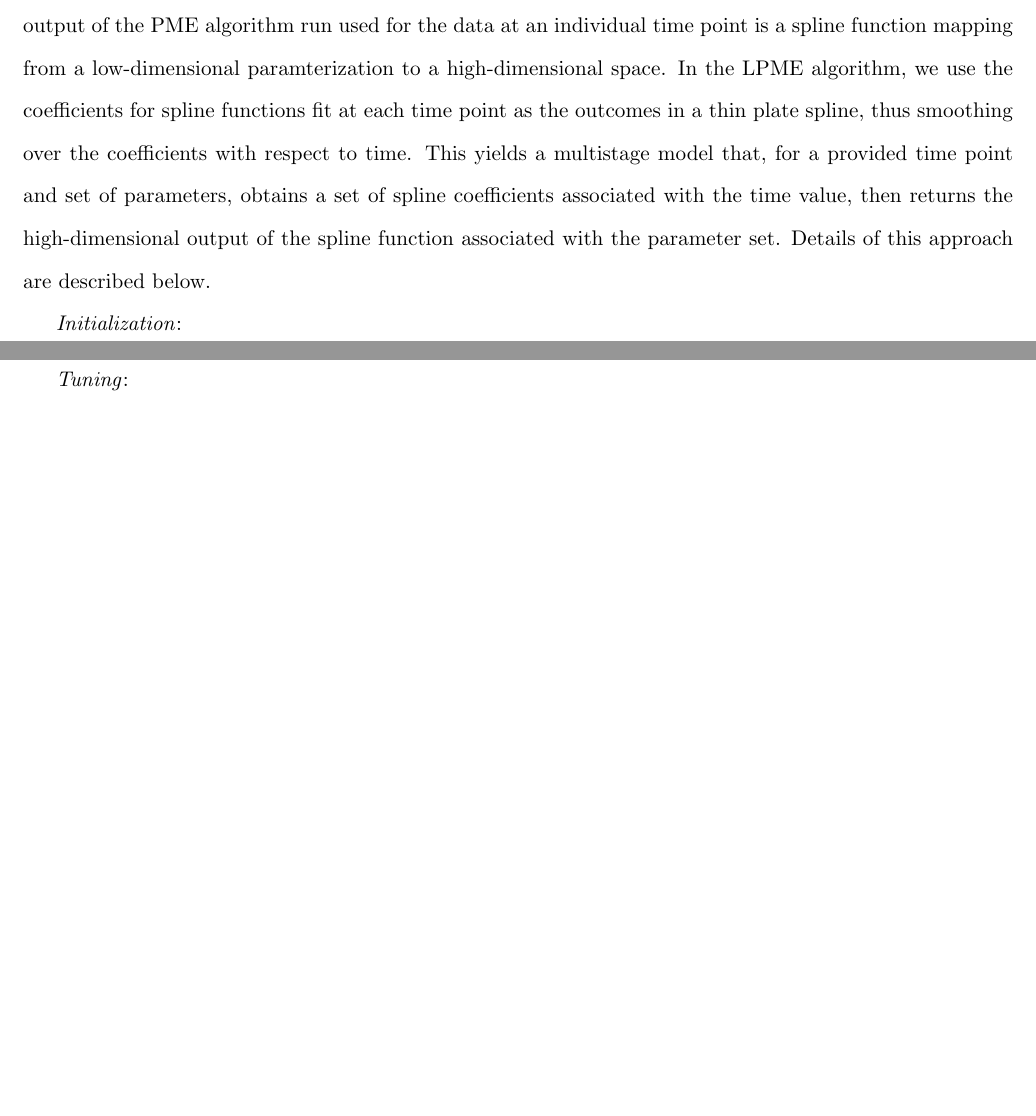
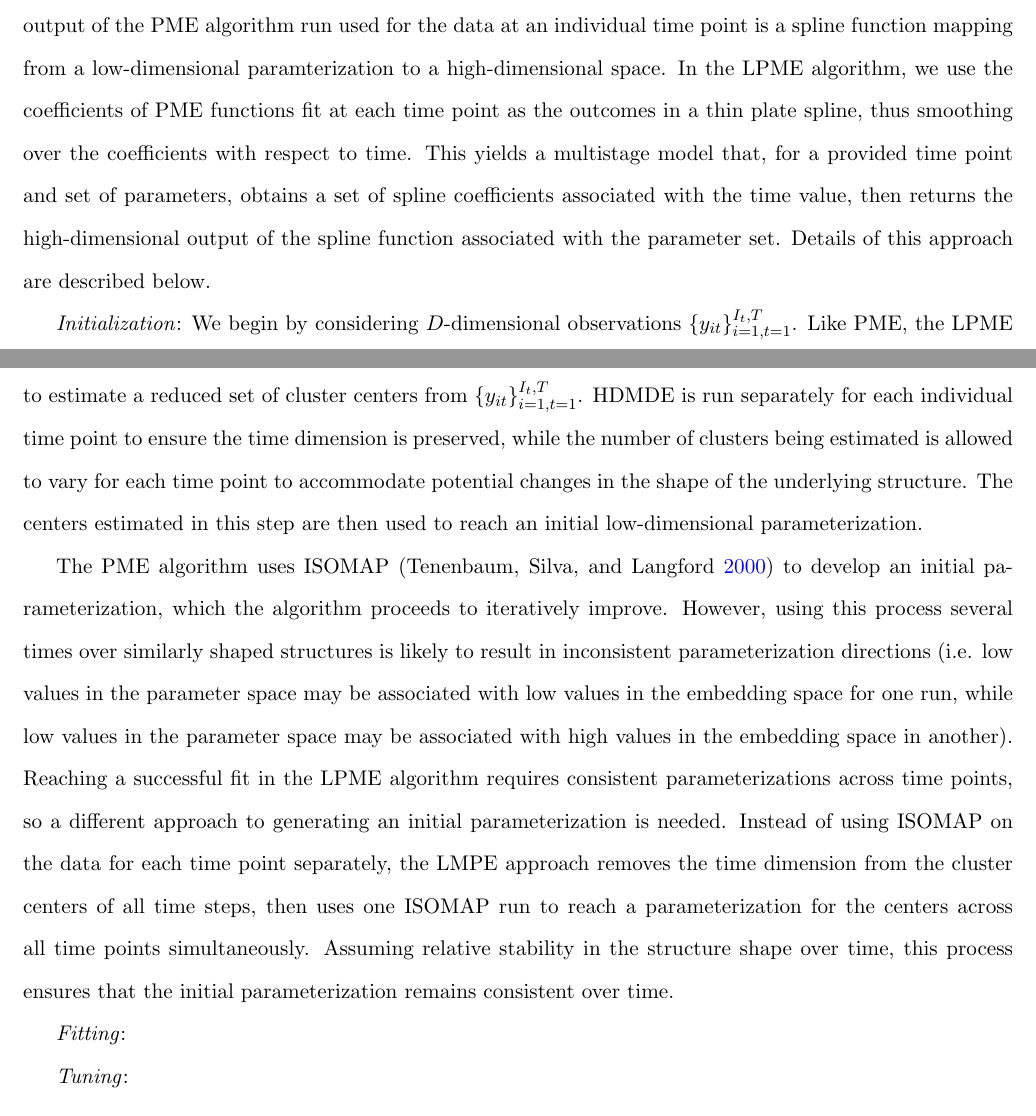
Before and after one commit to rjzielinski/lpme-project, a LaTeX document (paper/main.tex): two parts of pages 6 and 7 of 11 before the commit and two parts of pages 6 and 7 of 12 after it, joined at a grey line, cut so that both start at the same text, the shorter picture padded with empty space. Compiled offline with pdfLaTeX.

Commit message:
add lpme initialization explanation

```diff
--- a/paper/main.tex
+++ b/paper/main.tex
@@ -176,9 +176,11 @@ We now introduce the proposed longitudinal principal manifold estimation (LPME)
   \mathcal{K}_{\lambda, \gamma, \mathbb{P}}(f, g) = E\|X - f(\pi_g(X))\|_{\mathbb{R}^{D}}^2 + \sum_{t=1}^{T} \lambda_t \|\nabla^{\otimes 2}f_t\|_{L^2(\mathbb{R}^{d})}^2 + \gamma\|\nabla^{\otimes 2}f\|_{L^2(\mathbb{R}^d)}^2
 .\]%
 
-To solve this problem, we propose an extension of the method developed in \cite{mengPrincipalManifoldEstimation2021}. The output of the PME algorithm run used for the data at an individual time point is a spline function mapping from a low-dimensional paramterization to a high-dimensional space. In the LPME algorithm, we use the coefficients for spline functions fit at each time point as the outcomes in a thin plate spline, thus smoothing over the coefficients with respect to time. This yields a multistage model that, for a provided time point and set of parameters, obtains a set of spline coefficients associated with the time value, then returns the high-dimensional output of the spline function associated with the parameter set. Details of this approach are described below.
+To solve this problem, we propose an extension of the method developed in \cite{mengPrincipalManifoldEstimation2021}. The output of the PME algorithm run used for the data at an individual time point is a spline function mapping from a low-dimensional paramterization to a high-dimensional space. In the LPME algorithm, we use the coefficients of PME functions fit at each time point as the outcomes in a thin plate spline, thus smoothing over the coefficients with respect to time. This yields a multistage model that, for a provided time point and set of parameters, obtains a set of spline coefficients associated with the time value, then returns the high-dimensional output of the spline function associated with the parameter set. Details of this approach are described below.
 
-\textit{Initialization}:
+\textit{Initialization}: We begin by considering $D$-dimensional observations $\left\{y_{it}\right\}_{i=1, t=1}^{I_t, T}$. Like PME, the LPME algorithm begins with a data reduction step, using the HDMDE method detailed in \cite{mengPrincipalManifoldEstimation2021} to estimate a reduced set of cluster centers from $\left\{y_{it}\right\}_{i=1, t=1}^{I_t, T}$. HDMDE is run separately for each individual time point to ensure the time dimension is preserved, while the number of clusters being estimated is allowed to vary for each time point to accommodate potential changes in the shape of the underlying structure. The centers estimated in this step are then used to reach an initial low-dimensional parameterization.
+
+The PME algorithm uses ISOMAP (\cite{tenenbaumGlobalGeometricFramework2000}) to develop an initial parameterization, which the algorithm proceeds to iteratively improve. However, using this process several times over similarly shaped structures is likely to result in inconsistent parameterization directions (i.e. low values in the parameter space may be associated with low values in the embedding space for one run, while low values in the parameter space may be associated with high values in the embedding space in another). Reaching a successful fit in the LPME algorithm requires consistent parameterizations across time points, so a different approach to generating an initial parameterization is needed. Instead of using ISOMAP on the data for each time point separately, the LMPE approach removes the time dimension from the cluster centers of all time steps, then uses one ISOMAP run to reach a parameterization for the centers across all time points simultaneously. Assuming relative stability in the structure shape over time, this process ensures that the initial parameterization remains consistent over time.
 
 \textit{Fitting}:
 
```
